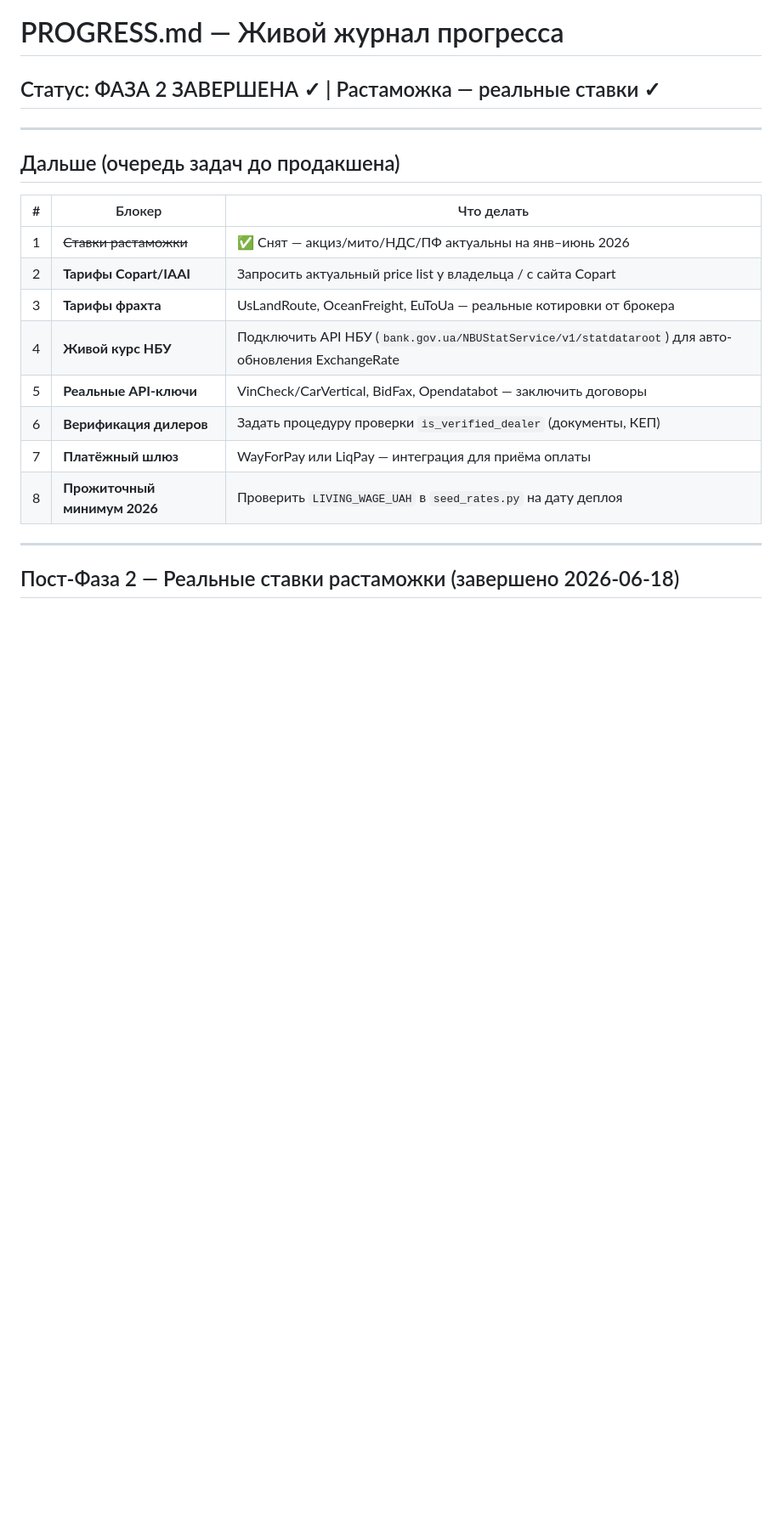
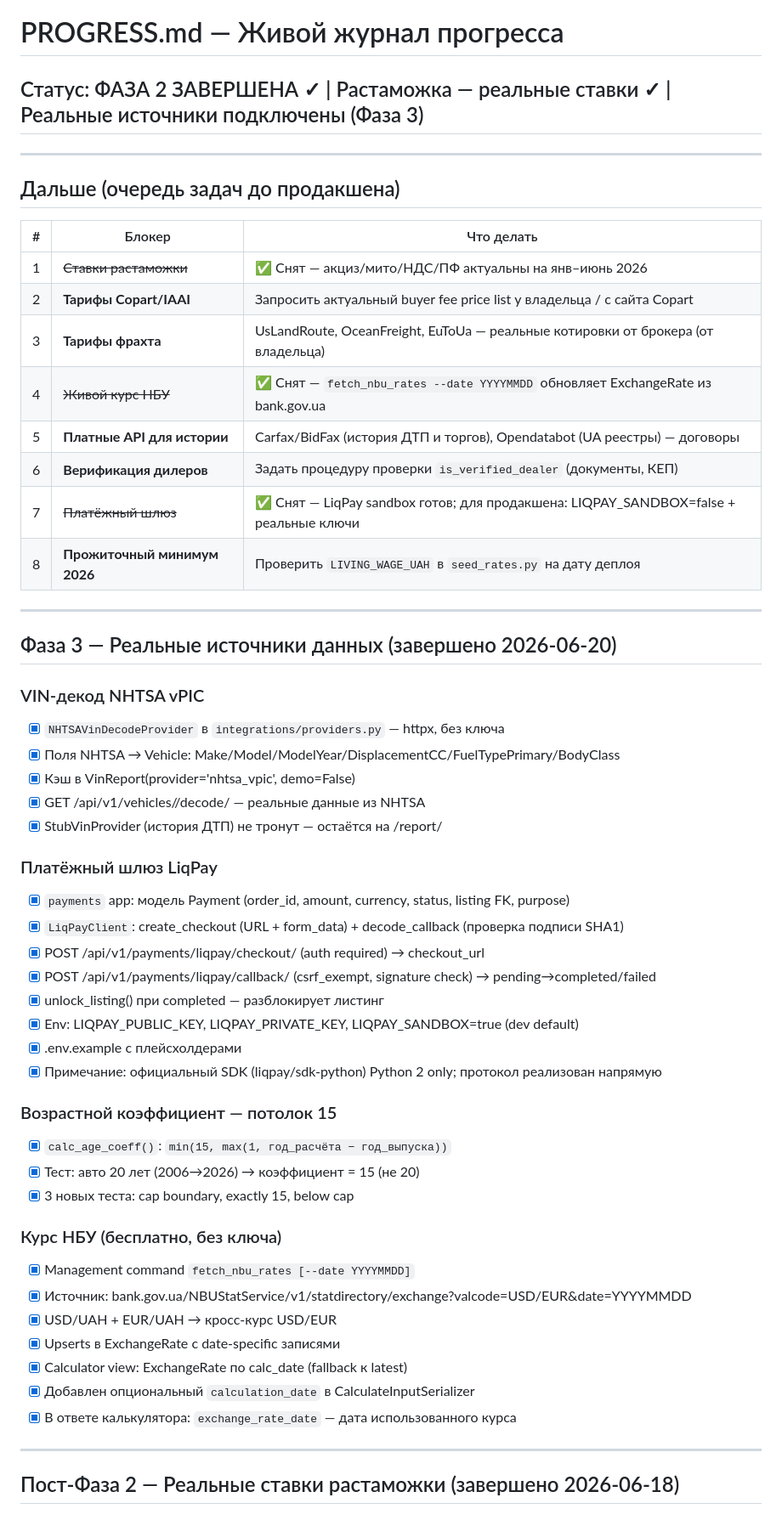
Before and after one commit to Senpai520120/AUTOforYOU, a Markdown page: PROGRESS.md, the part around one of its changes. Shown at 85% size. Drawn GitHub-style; blank space fills up the shorter version.

Commit message:
docs: update ARCHITECTURE.md and PROGRESS.md for Phase 3
- ARCHITECTURE: mark VIN-decode (NHTSA), NBU rates, LiqPay sandbox as unblocked
- ARCHITECTURE: add /decode/ and payment URLs to URL map
- PROGRESS: add Phase 3 section with all 4 completed items
- PROGRESS: update blockers table (3 items resolved)
- PROGRESS: update assumptions for new providers

```diff
--- a/PROGRESS.md
+++ b/PROGRESS.md
@@ -1,6 +1,6 @@
 # PROGRESS.md — Живой журнал прогресса
 
-## Статус: ФАЗА 2 ЗАВЕРШЕНА ✓ | Растаможка — реальные ставки ✓
+## Статус: ФАЗА 2 ЗАВЕРШЕНА ✓ | Растаможка — реальные ставки ✓ | Реальные источники подключены (Фаза 3)
 
 ---
 
@@ -9,13 +9,48 @@
 | # | Блокер | Что делать |
 |---|--------|------------|
 | 1 | ~~Ставки растаможки~~ | ✅ Снят — акциз/мито/НДС/ПФ актуальны на янв–июнь 2026 |
-| 2 | **Тарифы Copart/IAAI** | Запросить актуальный price list у владельца / с сайта Copart |
-| 3 | **Тарифы фрахта** | UsLandRoute, OceanFreight, EuToUa — реальные котировки от брокера |
-| 4 | **Живой курс НБУ** | Подключить API НБУ (`bank.gov.ua/NBUStatService/v1/statdataroot`) для авто-обновления ExchangeRate |
-| 5 | **Реальные API-ключи** | VinCheck/CarVertical, BidFax, Opendatabot — заключить договоры |
+| 2 | **Тарифы Copart/IAAI** | Запросить актуальный buyer fee price list у владельца / с сайта Copart |
+| 3 | **Тарифы фрахта** | UsLandRoute, OceanFreight, EuToUa — реальные котировки от брокера (от владельца) |
+| 4 | ~~Живой курс НБУ~~ | ✅ Снят — `fetch_nbu_rates --date YYYYMMDD` обновляет ExchangeRate из bank.gov.ua |
+| 5 | **Платные API для истории** | Carfax/BidFax (история ДТП и торгов), Opendatabot (UA реестры) — договоры |
 | 6 | **Верификация дилеров** | Задать процедуру проверки `is_verified_dealer` (документы, КЕП) |
-| 7 | **Платёжный шлюз** | WayForPay или LiqPay — интеграция для приёма оплаты |
+| 7 | ~~Платёжный шлюз~~ | ✅ Снят — LiqPay sandbox готов; для продакшена: LIQPAY_SANDBOX=false + реальные ключи |
 | 8 | **Прожиточный минимум 2026** | Проверить `LIVING_WAGE_UAH` в `seed_rates.py` на дату деплоя |
+
+---
+
+## Фаза 3 — Реальные источники данных (завершено 2026-06-20)
+
+### VIN-декод NHTSA vPIC
+- [x] `NHTSAVinDecodeProvider` в `integrations/providers.py` — httpx, без ключа
+- [x] Поля NHTSA → Vehicle: Make/Model/ModelYear/DisplacementCC/FuelTypePrimary/BodyClass
+- [x] Кэш в VinReport(provider='nhtsa_vpic', demo=False)
+- [x] GET /api/v1/vehicles/<vin>/decode/ — реальные данные из NHTSA
+- [x] StubVinProvider (история ДТП) не тронут — остаётся на /report/
+
+### Платёжный шлюз LiqPay
+- [x] `payments` app: модель Payment (order_id, amount, currency, status, listing FK, purpose)
+- [x] `LiqPayClient`: create_checkout (URL + form_data) + decode_callback (проверка подписи SHA1)
+- [x] POST /api/v1/payments/liqpay/checkout/ (auth required) → checkout_url
+- [x] POST /api/v1/payments/liqpay/callback/ (csrf_exempt, signature check) → pending→completed/failed
+- [x] unlock_listing() при completed — разблокирует листинг
+- [x] Env: LIQPAY_PUBLIC_KEY, LIQPAY_PRIVATE_KEY, LIQPAY_SANDBOX=true (dev default)
+- [x] .env.example с плейсхолдерами
+- [x] Примечание: официальный SDK (liqpay/sdk-python) Python 2 only; протокол реализован напрямую
+
+### Возрастной коэффициент — потолок 15
+- [x] `calc_age_coeff()`: `min(15, max(1, год_расчёта − год_выпуска))`
+- [x] Тест: авто 20 лет (2006→2026) → коэффициент = 15 (не 20)
+- [x] 3 новых теста: cap boundary, exactly 15, below cap
+
+### Курс НБУ (бесплатно, без ключа)
+- [x] Management command `fetch_nbu_rates [--date YYYYMMDD]`
+- [x] Источник: bank.gov.ua/NBUStatService/v1/statdirectory/exchange?valcode=USD/EUR&date=YYYYMMDD
+- [x] USD/UAH + EUR/UAH → кросс-курс USD/EUR
+- [x] Upserts в ExchangeRate с date-specific записями
+- [x] Calculator view: ExchangeRate по calc_date (fallback к latest)
+- [x] Добавлен опциональный `calculation_date` в CalculateInputSerializer
+- [x] В ответе калькулятора: `exchange_rate_date` — дата использованного курса
 
 ---
 
```
Also changed, not shown: other parts of PROGRESS.md (+5 -4 lines), ARCHITECTURE.md (+13 -5 lines).
